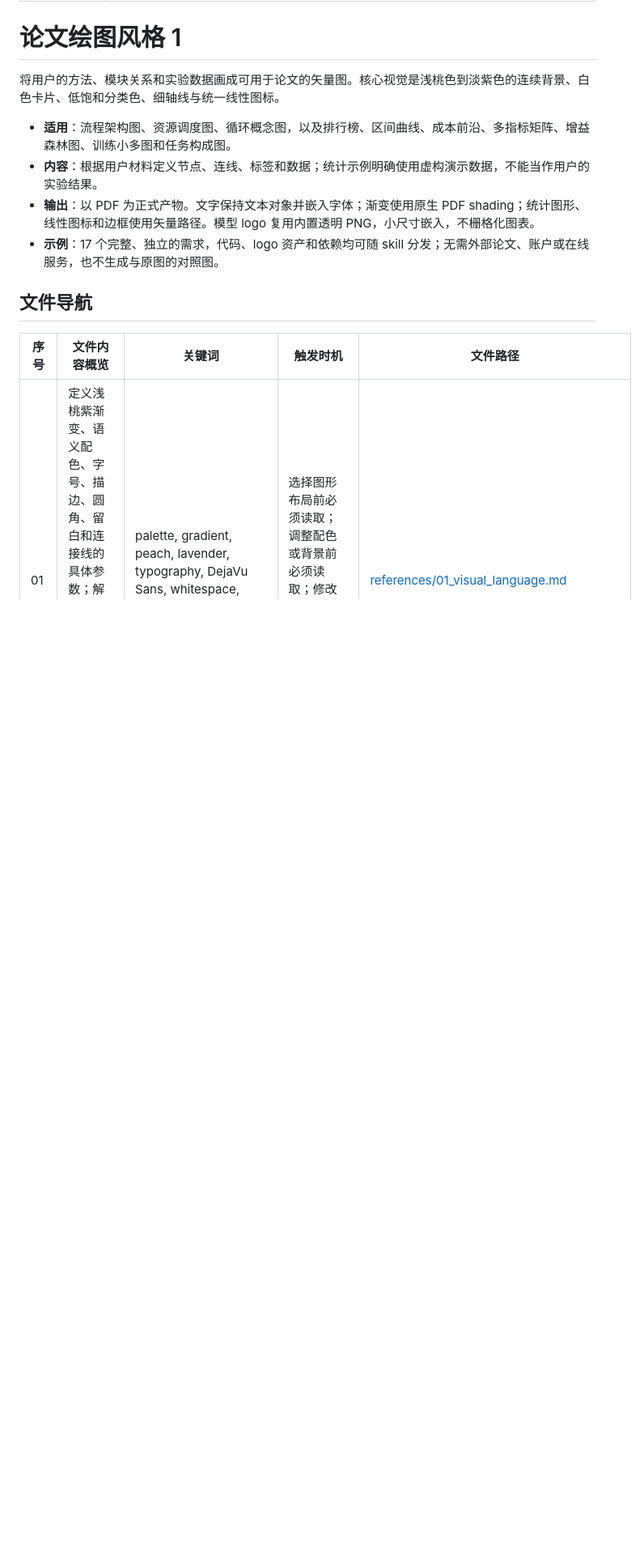
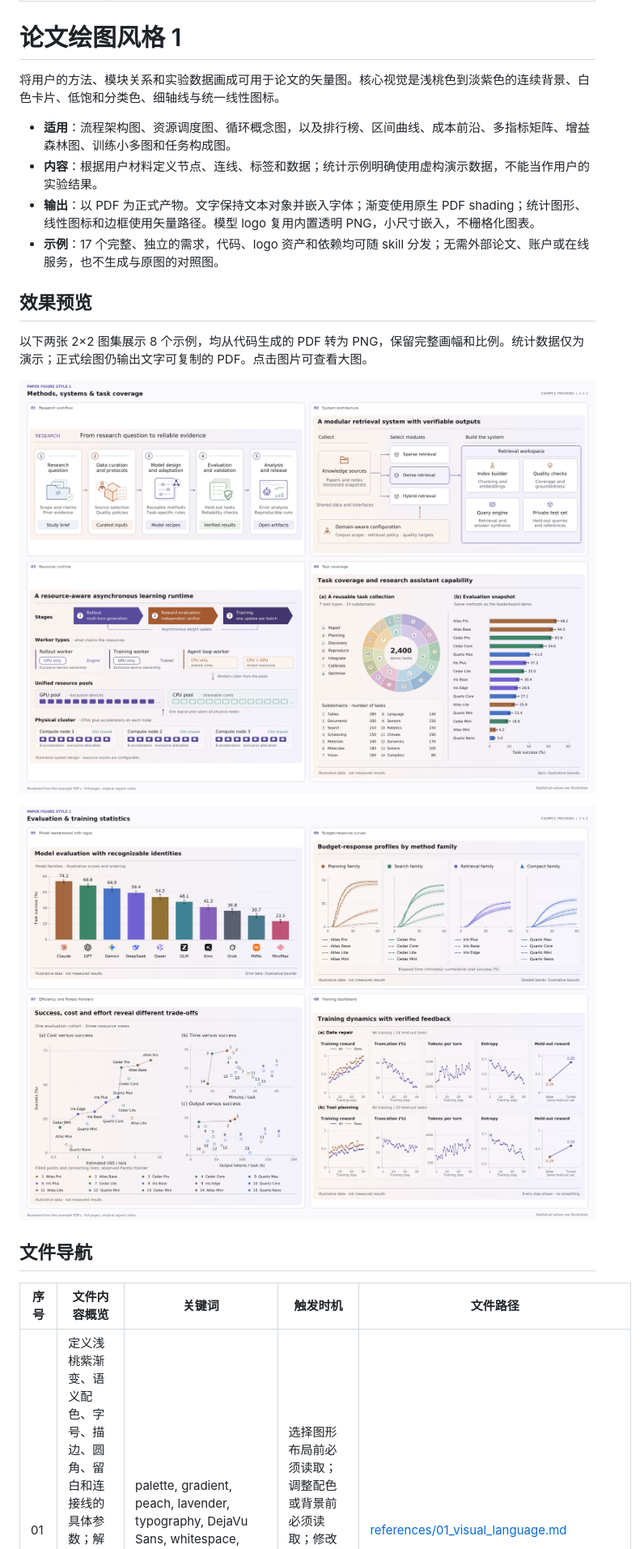
Before and after one commit to black-yt/skills, a Markdown page: paper-figure-style-1/SKILL.md, the part around the change printed below. Shown: that part at 81% size. GitHub-like rendering; pictures changed too: paper-figure-style-1/assets/previews/01_methods_and_coverage.png (added), paper-figure-style-1/assets/previews/02_evaluation_and_training.png (added); blank space fills up the shorter version.

```diff
--- a/paper-figure-style-1/SKILL.md
+++ b/paper-figure-style-1/SKILL.md
@@ -12,6 +12,14 @@ description: "为论文或技术报告绘制浅桃紫渐变、低饱和配色的
 - **输出**：以 PDF 为正式产物。文字保持文本对象并嵌入字体；渐变使用原生 PDF shading；统计图形、线性图标和边框使用矢量路径。模型 logo 复用内置透明 PNG，小尺寸嵌入，不栅格化图表。
 - **示例**：17 个完整、独立的需求，代码、logo 资产和依赖均可随 skill 分发；无需外部论文、账户或在线服务，也不生成与原图的对照图。
 
+## 效果预览
+
+以下两张 2×2 图集展示 8 个示例，均从代码生成的 PDF 转为 PNG，保留完整画幅和比例。统计数据仅为演示；正式绘图仍输出文字可复制的 PDF。点击图片可查看大图。
+
+[![方法结构与任务总览：研究流程、系统架构、资源调度、任务构成](assets/previews/01_methods_and_coverage.png)](assets/previews/01_methods_and_coverage.png)
+
+[![模型评估与训练统计：模型 logo 柱状图、预算曲线、Pareto 散点、训练仪表盘](assets/previews/02_evaluation_and_training.png)](assets/previews/02_evaluation_and_training.png)
+
 ## 文件导航
 
 | 序号 | 文件内容概览 | 关键词 | 触发时机 | 文件路径 |
```
Also changed, not shown: other parts of paper-figure-style-1/SKILL.md (+3 -3 lines), paper-figure-style-1/references/03_examples_and_validation.md (+33 -2 lines), 3 other files.
